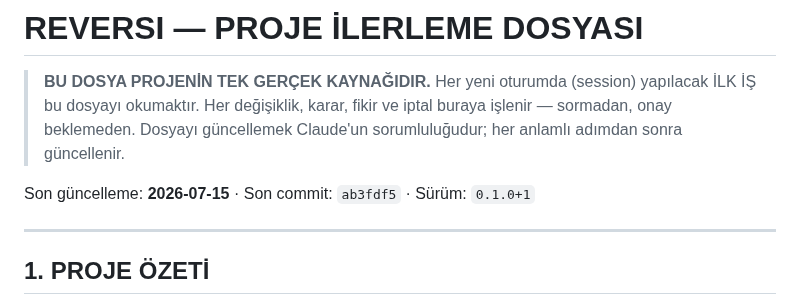
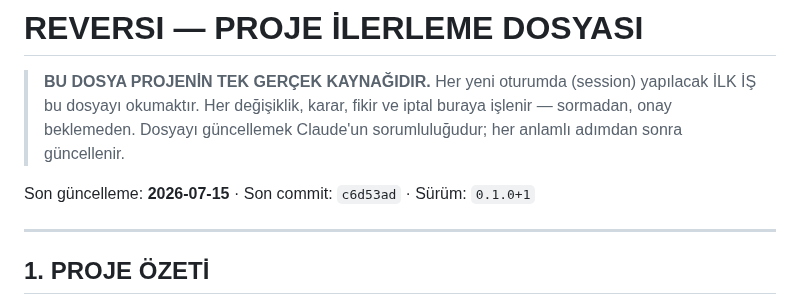
Before and after one commit to mkarakas61/Reversi, a Markdown page: PROGRESS.md, the part around the change. Drawn GitHub-style.

Commit message:
Update PROGRESS.md commit pointer
Co-Authored-By: Claude Sonnet 5 <noreply@anthropic.com>

```diff
--- a/PROGRESS.md
+++ b/PROGRESS.md
@@ -5,7 +5,7 @@
 > Her değişiklik, karar, fikir ve iptal buraya işlenir — sormadan, onay beklemeden.
 > Dosyayı güncellemek Claude'un sorumluluğudur; her anlamlı adımdan sonra güncellenir.
 
-Son güncelleme: **2026-07-15** · Son commit: `ab3fdf5` · Sürüm: `0.1.0+1`
+Son güncelleme: **2026-07-15** · Son commit: `c6d53ad` · Sürüm: `0.1.0+1`
 
 ---
 
```
